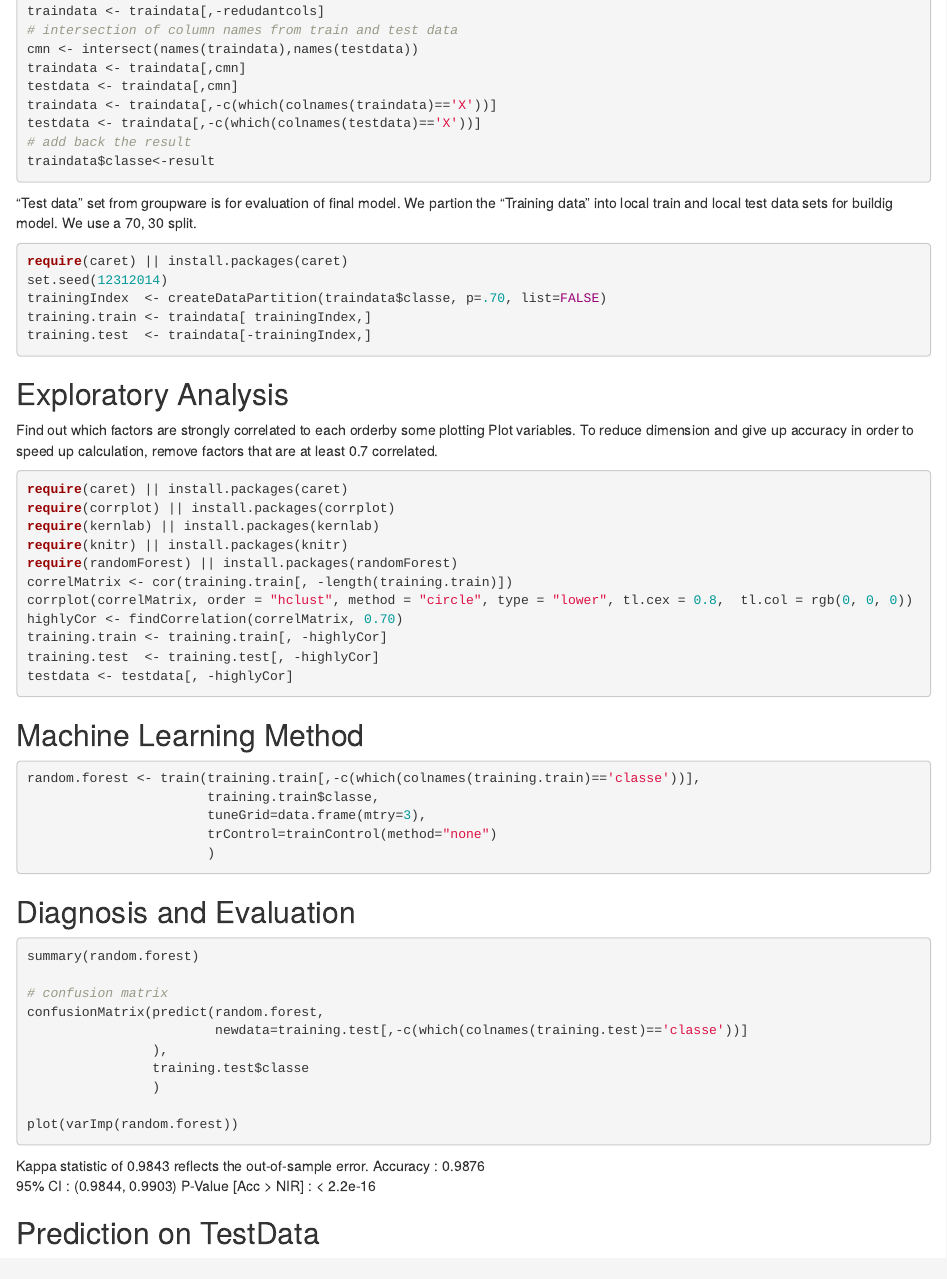
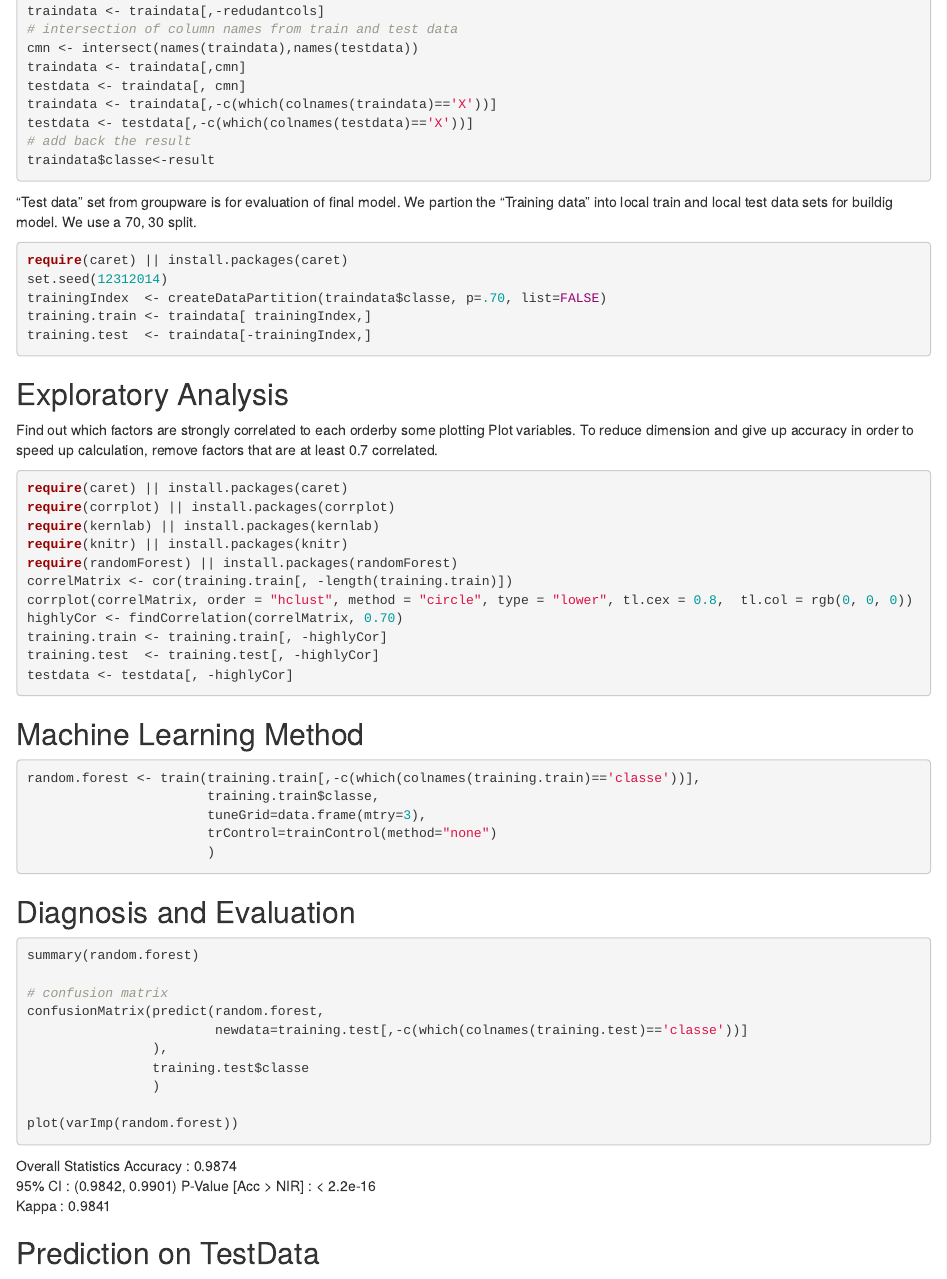
Before and after one commit to edwardt/practicalml, an R Markdown document (README.Rmd): the page in a window 1100 px wide, from 950 px down before the commit and from 940 px down after it, so that both start at the same text. Rendered offline with R 4.5, knitr and Pandoc, with nearby package versions; the code chunks are not run, so their results and figures are left out.

Commit message:
fix minor error and add prediction

````diff
--- a/README.Rmd
+++ b/README.Rmd
@@ -43,9 +43,9 @@ traindata <- traindata[,-redudantcols]
 # intersection of column names from train and test data
 cmn <- intersect(names(traindata),names(testdata))
 traindata <- traindata[,cmn]
-testdata <- traindata[,cmn]
+testdata <- traindata[, cmn]
 traindata <- traindata[,-c(which(colnames(traindata)=='X'))]
-testdata <- traindata[,-c(which(colnames(testdata)=='X'))]
+testdata <- testdata[,-c(which(colnames(testdata)=='X'))]
 # add back the result
 traindata$classe<-result
 ```
@@ -101,10 +101,11 @@ confusionMatrix(predict(random.forest,
 
 plot(varImp(random.forest))
 ```
-Kappa statistic of  0.9843  reflects the out-of-sample error.
-Accuracy : 0.9876
-95% CI : (0.9844, 0.9903)
+Overall Statistics
+Accuracy : 0.9874
+95% CI : (0.9842, 0.9901)
 P-Value [Acc > NIR] : < 2.2e-16
+Kappa : 0.9841
 
 ## Prediction on TestData
 ``` {r, predict, echo=TRUE, eval=TRUE}
````
Also changed, not shown: README.Rmd (2 more changed lines).
